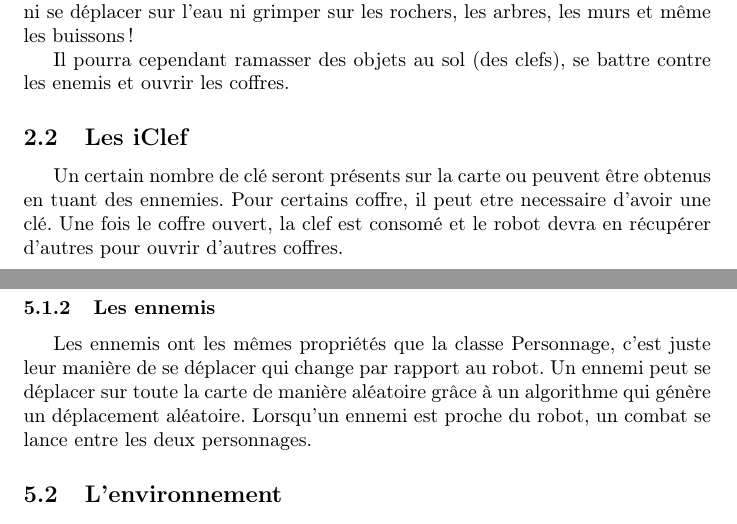
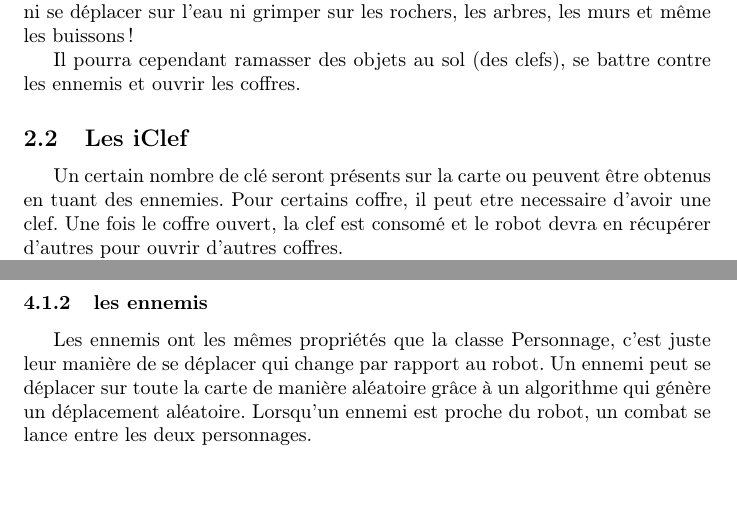
Before and after one commit to Tagpower/I-Rover, a LaTeX document (ManuelDoc/Manuel.tex): two parts of pages 3 and 6 of 6 before the commit and two parts of pages 3 and 5 of 6 after it, joined at a grey line, cut so that both start at the same text, the shorter picture padded with empty space. Compiled offline with pdfLaTeX.

Commit message:
maj 10/12 man.tex

```diff
--- a/ManuelDoc/Manuel.tex
+++ b/ManuelDoc/Manuel.tex
@@ -72,14 +71,14 @@ Il pourra interagir avec d'autre éléments du monde.
 N'ayant pas appris à nagé et du à des crises de vertiges récurente, il ne pourra ni se déplacer sur l'eau ni grimper sur les rochers,
 les arbres, les murs et même les buissons !
 
-Il pourra cependant ramasser des objets au sol (des clefs), se battre contre les enemis et ouvrir les coffres.
+Il pourra cependant ramasser des objets au sol (des clefs), se battre contre les ennemis et ouvrir les coffres.
 
 \subsection{Les iClef}
 
 %Aucune clef sur le terrain pour l'instant
 
 Un certain nombre de clé seront présents sur la carte ou peuvent être obtenus en tuant des ennemies.
-Pour certains coffre, il peut etre necessaire d'avoir une clé.
+Pour certains coffre, il peut etre necessaire d'avoir une clef.
 Une fois le coffre ouvert, la clef est consomé et le robot devra en récupérer d'autres pour ouvrir d'autres coffres.
 
 Pour récupérer une clef, il faut que le robot se trouve sur la même case que celle ci, elle disparait alors de la carte et
@@ -128,3 +142,8 @@ Il ne pourra se déplacer que d'une case à la foi.
+\subsubsection{les ennemis}
+
+Les ennemis ont les mêmes propriétés que la classe Personnage, c'est juste leur manière de se déplacer qui change par rapport au robot.
+Un ennemi peut se déplacer sur toute la carte de manière aléatoire grâce à un algorithme qui génère un déplacement aléatoire.
+Lorsqu'un ennemi est proche du robot, un combat se lance entre les deux personnages.
 
 \subsection{les coffres}
 
@@ -204,7 +216,2 @@ est appelée, l'inventaire va se décrémenter de 1.
-\subsubsection{Les ennemis}
-Les ennemis ont les mêmes propriétés que la classe Personnage, c'est juste leur manière de se déplacer qui change par rapport au robot.
-Un ennemi peut se déplacer sur toute la carte de manière aléatoire grâce à un algorithme qui génère un déplacement aléatoire.
-Lorsqu'un ennemi est proche du robot, un combat se lance entre les deux personnages.
 
 
-\subsection{L'environnement}
```
Also changed, not shown: ManuelDoc/Manuel.pdf, ManuelDoc/Manuel.tex (54 more changed lines), 2 other files.
